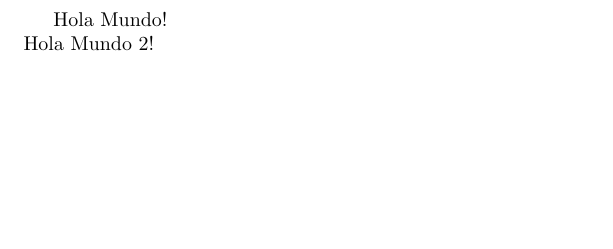
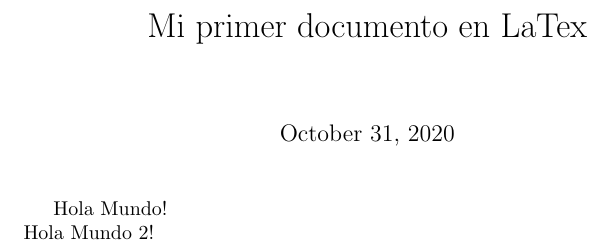
Before and after one commit to gallopelado/curso_latex, a LaTeX document (HolaMundo.tex): part of the page, cut at the place of the change, the shorter picture padded with empty space. Compiled offline with pdfLaTeX.

Commit message:
add: uso del titulo

```diff
--- a/HolaMundo.tex
+++ b/HolaMundo.tex
@@ -1,5 +1,7 @@
 \documentclass{article}
-\begin{document}
+\title{Mi primer documento en LaTex} % Se define el titulo antes del cuerpo del documento
+\begin{document} % Inicio del cuerpo del documento
+\maketitle % NO OLVIDAR, si definiste el título, se debe escribir este comando dentro del cuerpo
 Hola Mundo! \\ % Este signo permite hacer un salto de linea
 Hola Mundo 2!
-\end{document}
+\end{document} % Fin del cuerpo del documento
```
Also changed, not shown: HolaMundo.pdf, 1 other file.
